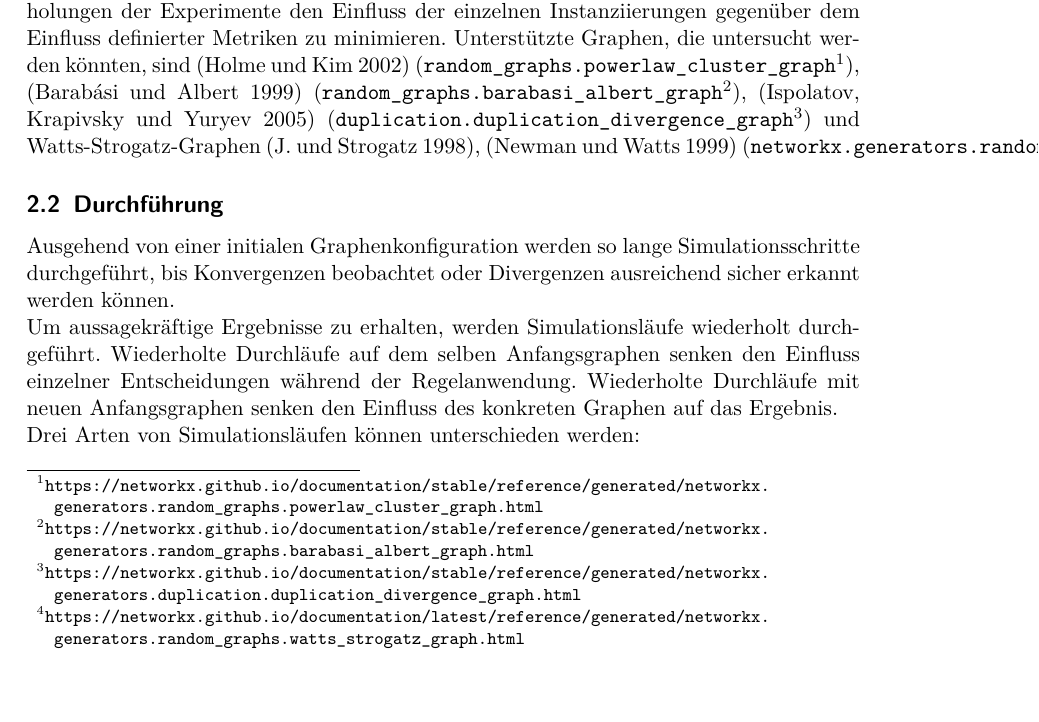
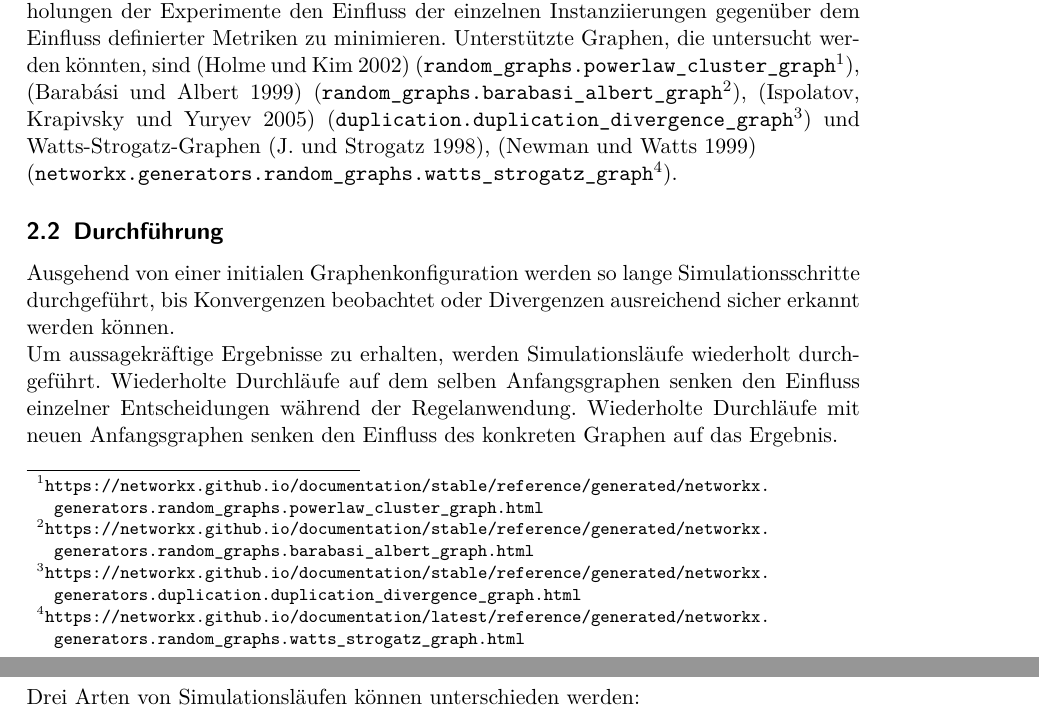
Before and after one commit to Abcbc/CAS, a LaTeX document (doc/Experiment/Experiment.tex): part of page 2 of 4 before the commit and two parts of pages 2 and 3 of 4 after it, the two joined at a grey line, cut so that both start at the same text. Compiled offline with pdfLaTeX.

Commit message:
Umbruch-fix

```diff
--- a/doc/Experiment/Experiment.tex
+++ b/doc/Experiment/Experiment.tex
@@ -59,7 +59,7 @@ Zur Erzeugung der Graphen können Funktionen der Graphenbibliothek \autocite{net
 Unterstützte Graphen, die untersucht werden könnten, sind \autocite{Holme2002} (\nx{%networkx.generators.
 random\_graphs.powerlaw\_cluster\_graph}\footnote{\url{https://networkx.github.io/documentation/stable/reference/generated/networkx.generators.random_graphs.powerlaw_cluster_graph.html}}), \autocite{Barabasi509} (\nx{%networkx.generators.
 random\_graphs.barabasi\_albert\_graph}\footnote{\url{https://networkx.github.io/documentation/stable/reference/generated/networkx.generators.random_graphs.barabasi_albert_graph.html}}), \autocite{Ispolatov2005} (\nx{%networkx.generators.
-duplication.duplication\_divergence\_graph}\footnote{\url{https://networkx.github.io/documentation/stable/reference/generated/networkx.generators.duplication.duplication_divergence_graph.html}}) und Watts-Strogatz-Graphen \autocite{Watts1998}, \autocite{Newman1999} (\nx{networkx.generators.%
+duplication.duplication\_divergence\_graph}\footnote{\url{https://networkx.github.io/documentation/stable/reference/generated/networkx.generators.duplication.duplication_divergence_graph.html}}) und Watts-Strogatz-Graphen \autocite{Watts1998}, \autocite{Newman1999} \\(\nx{networkx.generators.%
 random\_graphs.watts\_strogatz\_graph}\footnote{\url{https://networkx.github.io/documentation/latest/reference/generated/networkx.generators.random_graphs.watts_strogatz_graph.html}}).
 
 \subsection{Durchführung}
```
